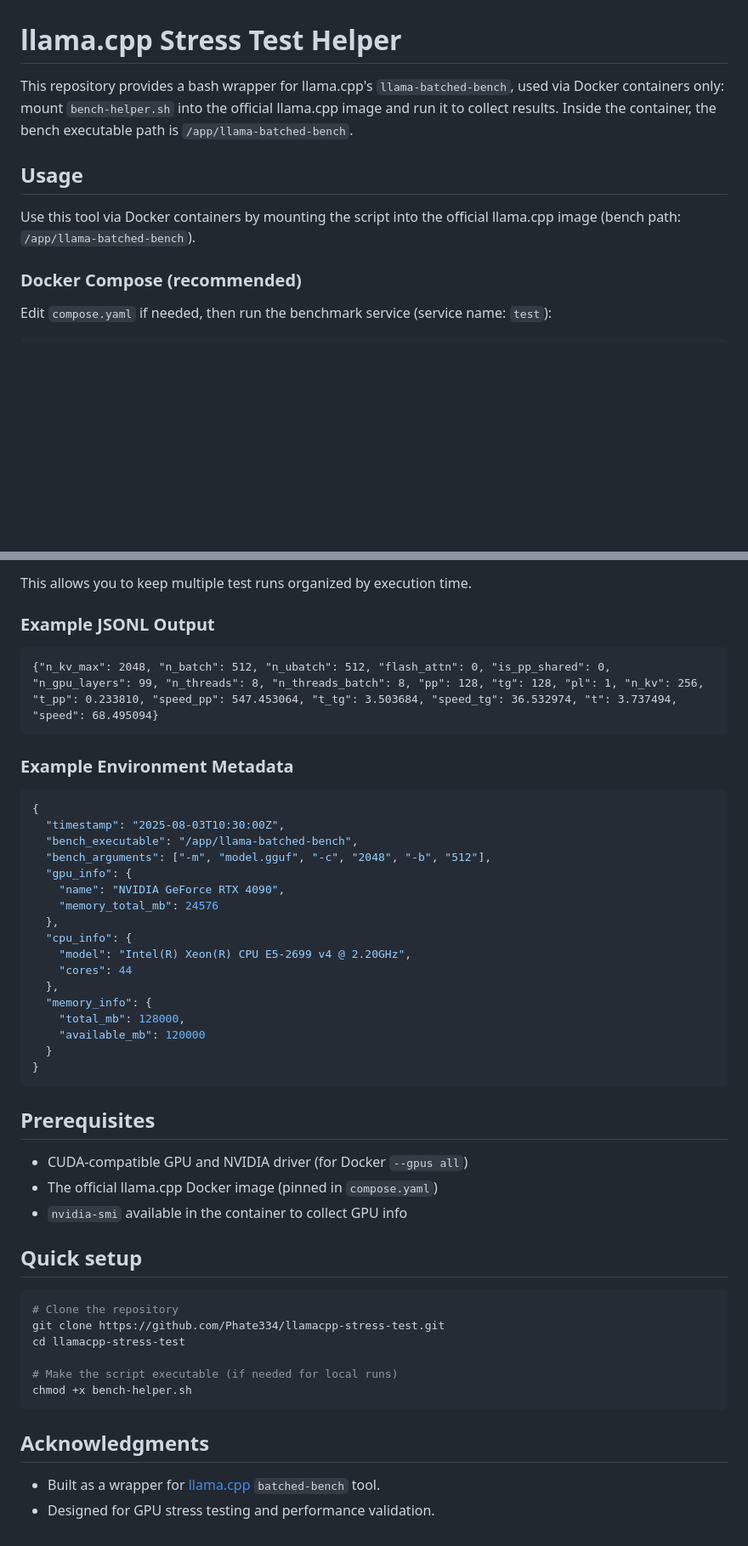
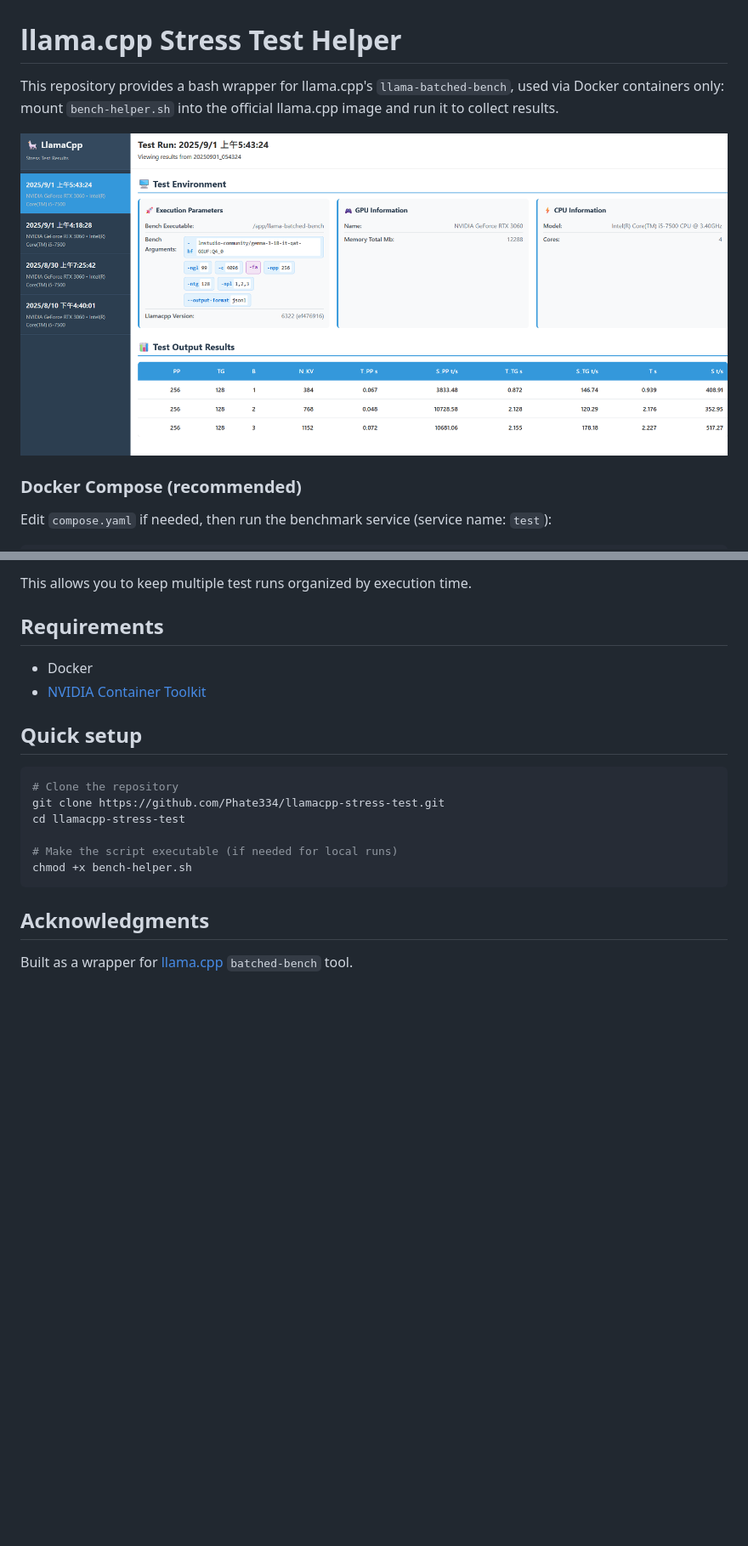
Before and after one commit to Phate334/llamacpp-stress-test, a Markdown page: README.md, 2 parts joined by grey strips. Shown: that part at 85% size. Rendered like a GitHub page; pictures changed too: demo.png (added); blank space fills up the shorter version.

Commit message:
更新 README 文件以移除不必要的說明，並新增 demo 圖片以增強視覺效果

````diff
--- a/README.md
+++ b/README.md
@@ -1,10 +1,8 @@
 # llama.cpp Stress Test Helper
 
-This repository provides a bash wrapper for llama.cpp's `llama-batched-bench`, used via Docker containers only: mount `bench-helper.sh` into the official llama.cpp image and run it to collect results. Inside the container, the bench executable path is `/app/llama-batched-bench`.
+This repository provides a bash wrapper for llama.cpp's `llama-batched-bench`, used via Docker containers only: mount `bench-helper.sh` into the official llama.cpp image and run it to collect results.
 
-## Usage
-
-Use this tool via Docker containers by mounting the script into the official llama.cpp image (bench path: `/app/llama-batched-bench`).
+![Results viewer screenshot](./demo.png)
 
 ### Docker Compose (recommended)
 
@@ -71,39 +69,10 @@ Each execution creates a new directory with the format `results/YYYYMMDD_HHMMSS/
 
 This allows you to keep multiple test runs organized by execution time.
 
-### Example JSONL Output
+## Requirements
 
-```jsonl
-{"n_kv_max": 2048, "n_batch": 512, "n_ubatch": 512, "flash_attn": 0, "is_pp_shared": 0, "n_gpu_layers": 99, "n_threads": 8, "n_threads_batch": 8, "pp": 128, "tg": 128, "pl": 1, "n_kv": 256, "t_pp": 0.233810, "speed_pp": 547.453064, "t_tg": 3.503684, "speed_tg": 36.532974, "t": 3.737494, "speed": 68.495094}
-```
-
-### Example Environment Metadata
-
-```json
-{
-  "timestamp": "2025-08-03T10:30:00Z",
-  "bench_executable": "/app/llama-batched-bench",
-  "bench_arguments": ["-m", "model.gguf", "-c", "2048", "-b", "512"],
-  "gpu_info": {
-    "name": "NVIDIA GeForce RTX 4090",
-    "memory_total_mb": 24576
-  },
-  "cpu_info": {
-    "model": "Intel(R) Xeon(R) CPU E5-2699 v4 @ 2.20GHz",
-    "cores": 44
-  },
-  "memory_info": {
-    "total_mb": 128000,
-    "available_mb": 120000
-  }
-}
-```
-
-## Prerequisites
-
-- CUDA-compatible GPU and NVIDIA driver (for Docker `--gpus all`)
-- The official llama.cpp Docker image (pinned in `compose.yaml`)
-- `nvidia-smi` available in the container to collect GPU info
+- Docker
+- [NVIDIA Container Toolkit](https://docs.nvidia.com/datacenter/cloud-native/container-toolkit/latest/install-guide.html)
 
 ## Quick setup
 
@@ -118,5 +87,4 @@ chmod +x bench-helper.sh
 
 ## Acknowledgments
 
-- Built as a wrapper for [llama.cpp](https://github.com/ggml-org/llama.cpp) `batched-bench` tool.
-- Designed for GPU stress testing and performance validation.
+Built as a wrapper for [llama.cpp](https://github.com/ggml-org/llama.cpp) `batched-bench` tool.
````
Also changed, not shown: README.zh-TW.md (+6 -38 lines).
